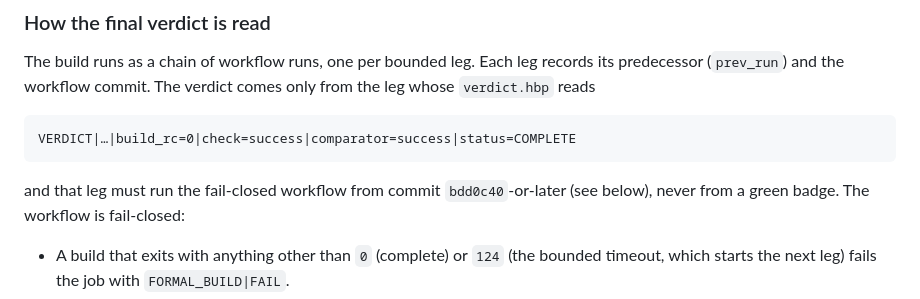
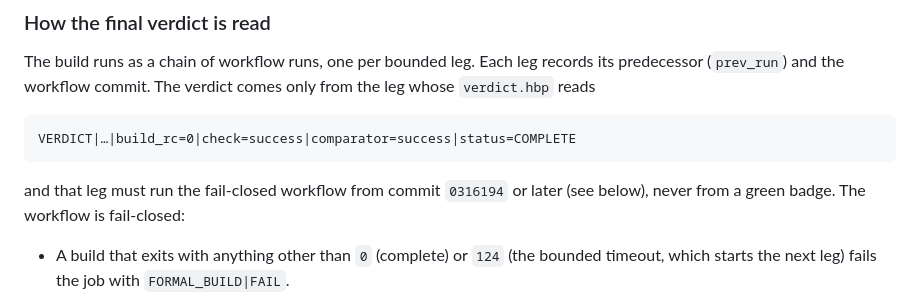
Before and after one commit to JesseBrown1980/what-is-asolaria---how-do-we-get-reductions-in-everything, a Markdown page: audits/eth-378/AUDIT.md, the part around the change. Drawn GitHub-style.

Commit message:
AUDIT.md: name the fail-closed workflow commit (0316194)

````diff
--- a/audits/eth-378/AUDIT.md
+++ b/audits/eth-378/AUDIT.md
@@ -114,7 +114,7 @@ whose `verdict.hbp` reads
 VERDICT|…|build_rc=0|check=success|comparator=success|status=COMPLETE
 ```
 
-and that leg must run the fail-closed workflow from commit `bdd0c40`-or-later (see below), never
+and that leg must run the fail-closed workflow from commit `0316194` or later (see below), never
 from a green badge. The workflow is fail-closed:
 
 - A build that exits with anything other than `0` (complete) or `124` (the bounded
````
